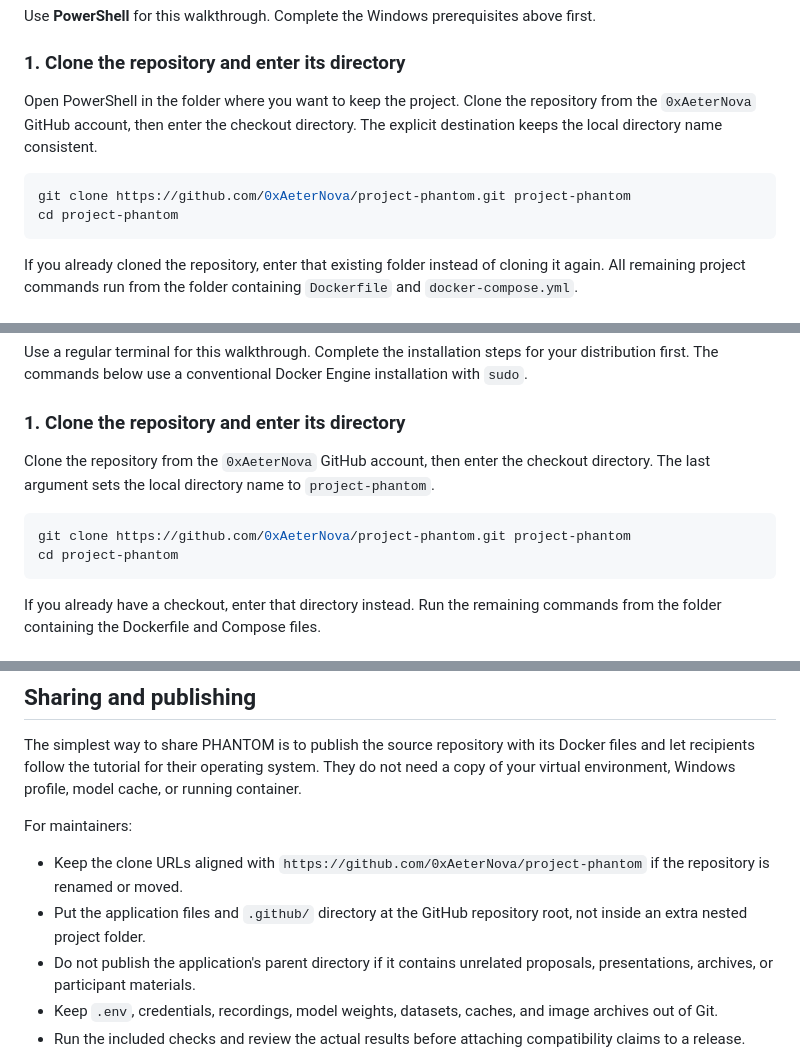
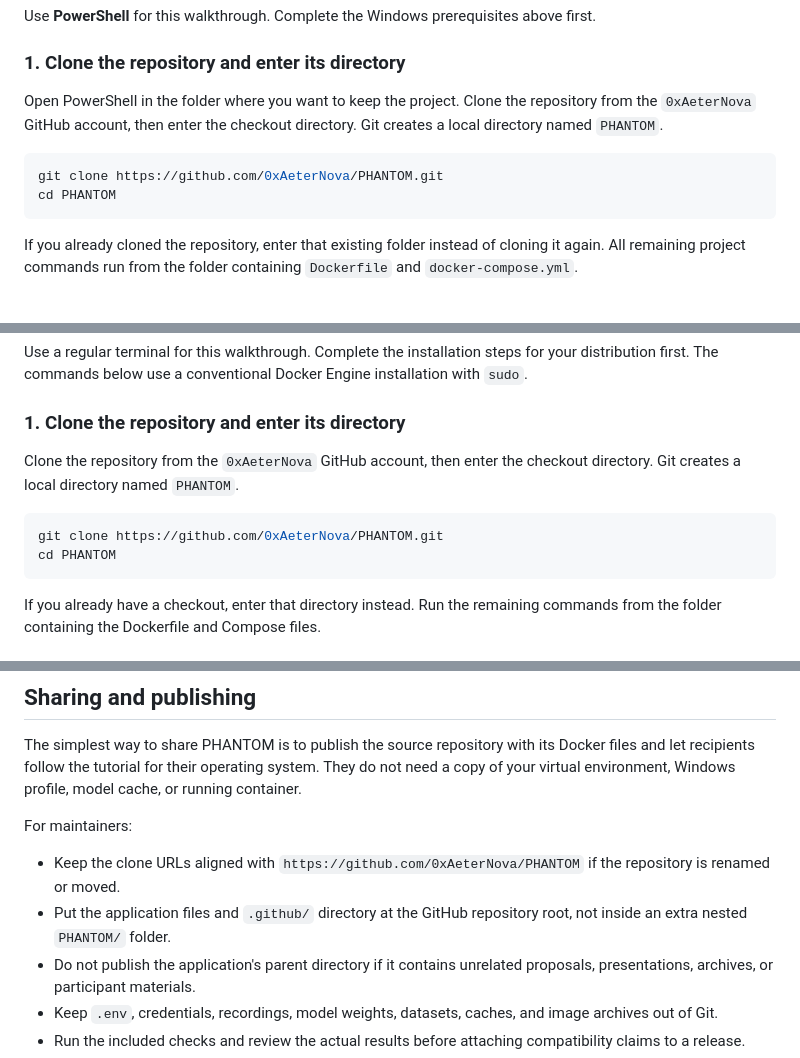
Before and after one commit to 0xAeterNova/PHANTOM, a Markdown page: README.md, 3 parts joined by grey strips. Rendered like a GitHub page.

````diff
--- a/README.md
+++ b/README.md
@@ -199,11 +199,11 @@ Use **PowerShell** for this walkthrough. Complete the Windows prerequisites abov
 
 ### 1. Clone the repository and enter its directory
 
-Open PowerShell in the folder where you want to keep the project. Clone the repository from the `0xAeterNova` GitHub account, then enter the checkout directory. The explicit destination keeps the local directory name consistent.
+Open PowerShell in the folder where you want to keep the project. Clone the repository from the `0xAeterNova` GitHub account, then enter the checkout directory. Git creates a local directory named `PHANTOM`.
 
 ```powershell
-git clone https://github.com/0xAeterNova/project-phantom.git project-phantom
-cd project-phantom
+git clone https://github.com/0xAeterNova/PHANTOM.git
+cd PHANTOM
 ```
 
 If you already cloned the repository, enter that existing folder instead of cloning it again. All remaining project commands run from the folder containing `Dockerfile` and `docker-compose.yml`.
@@ -339,11 +339,11 @@ Use a regular terminal for this walkthrough. Complete the installation steps for
 
 ### 1. Clone the repository and enter its directory
 
-Clone the repository from the `0xAeterNova` GitHub account, then enter the checkout directory. The last argument sets the local directory name to `project-phantom`.
+Clone the repository from the `0xAeterNova` GitHub account, then enter the checkout directory. Git creates a local directory named `PHANTOM`.
 
 ```bash
-git clone https://github.com/0xAeterNova/project-phantom.git project-phantom
-cd project-phantom
+git clone https://github.com/0xAeterNova/PHANTOM.git
+cd PHANTOM
 ```
 
 If you already have a checkout, enter that directory instead. Run the remaining commands from the folder containing the Dockerfile and Compose files.
@@ -890,8 +890,8 @@ The simplest way to share PHANTOM is to publish the source repository with its D
 
 For maintainers:
 
-- Keep the clone URLs aligned with `https://github.com/0xAeterNova/project-phantom` if the repository is renamed or moved.
-- Put the application files and `.github/` directory at the GitHub repository root, not inside an extra nested project folder.
+- Keep the clone URLs aligned with `https://github.com/0xAeterNova/PHANTOM` if the repository is renamed or moved.
+- Put the application files and `.github/` directory at the GitHub repository root, not inside an extra nested `PHANTOM/` folder.
 - Do not publish the application's parent directory if it contains unrelated proposals, presentations, archives, or participant materials.
 - Keep `.env`, credentials, recordings, model weights, datasets, caches, and image archives out of Git.
 - Run the included checks and review the actual results before attaching compatibility claims to a release.
````
Also changed, not shown: other parts of README.md (+1 -1 lines).
